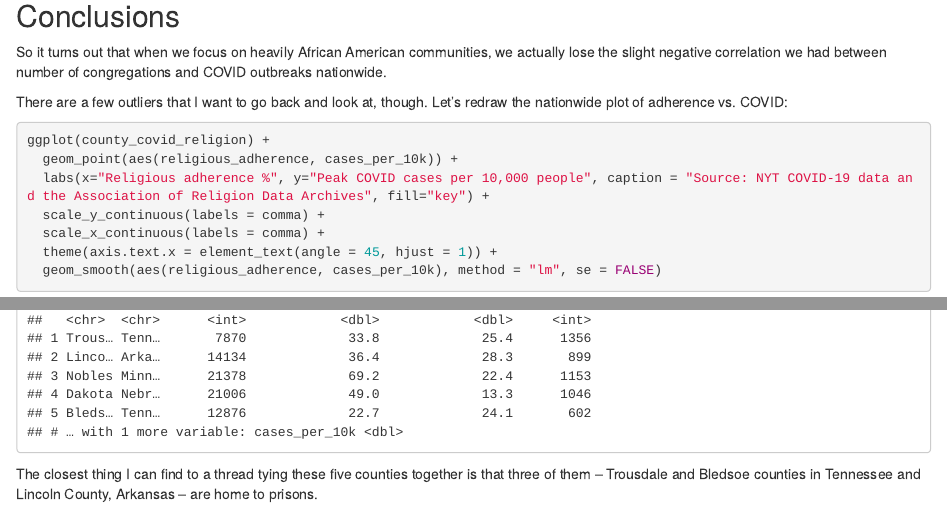
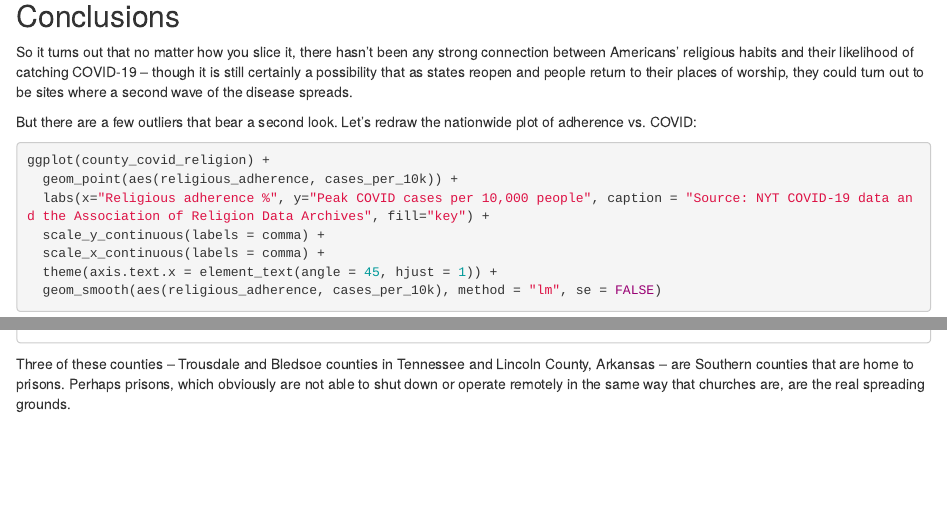
Before and after one commit to smcgoey/covid-and-religion, an R Markdown document (covid-religion-analysis.Rmd): the page in a window 1100 px wide, from 17070 px down, and a second part further down, joined at a grey line. The pictures show the output file covid-religion-analysis.html that the author committed with the source, opened offline.

Commit message:
final push

````diff
--- a/covid-religion-analysis.Rmd
+++ b/covid-religion-analysis.Rmd
@@ -330,9 +330,9 @@ cor.test(correlation_covid_congregations_aa$congregations_per_10k, correlation_c
 
 ## Conclusions
 
-So it turns out that when we focus on heavily African American communities, we actually lose the slight negative correlation we had between number of congregations and COVID outbreaks nationwide.
+So it turns out that no matter how you slice it, there hasn't been any strong connection between Americans' religious habits and their likelihood of catching COVID-19 -- though it is still certainly a possibility that as states reopen and people return to their places of worship, they could turn out to be sites where a second wave of the disease spreads.
 
-There are a few outliers that I want to go back and look at, though. Let's redraw the nationwide plot of adherence vs. COVID:
+But there are a few outliers that bear a second look. Let's redraw the nationwide plot of adherence vs. COVID:
 
 ```{r}
 
@@ -389,4 +389,4 @@ county_covid_400 %>%
 
 ```
 
-The closest thing I can find to a thread tying these five counties together is that three of them -- Trousdale and Bledsoe counties in Tennessee and Lincoln County, Arkansas -- are home to prisons.
+Three of these counties -- Trousdale and Bledsoe counties in Tennessee and Lincoln County, Arkansas -- are Southern counties that are home to prisons. Perhaps prisons, which obviously are not able to shut down or operate remotely in the same way that churches are, are the real spreading grounds.
````
Also changed, not shown: covid-religion-analysis.html, covid-religion-analysis.Rmd (4 more changed lines).
